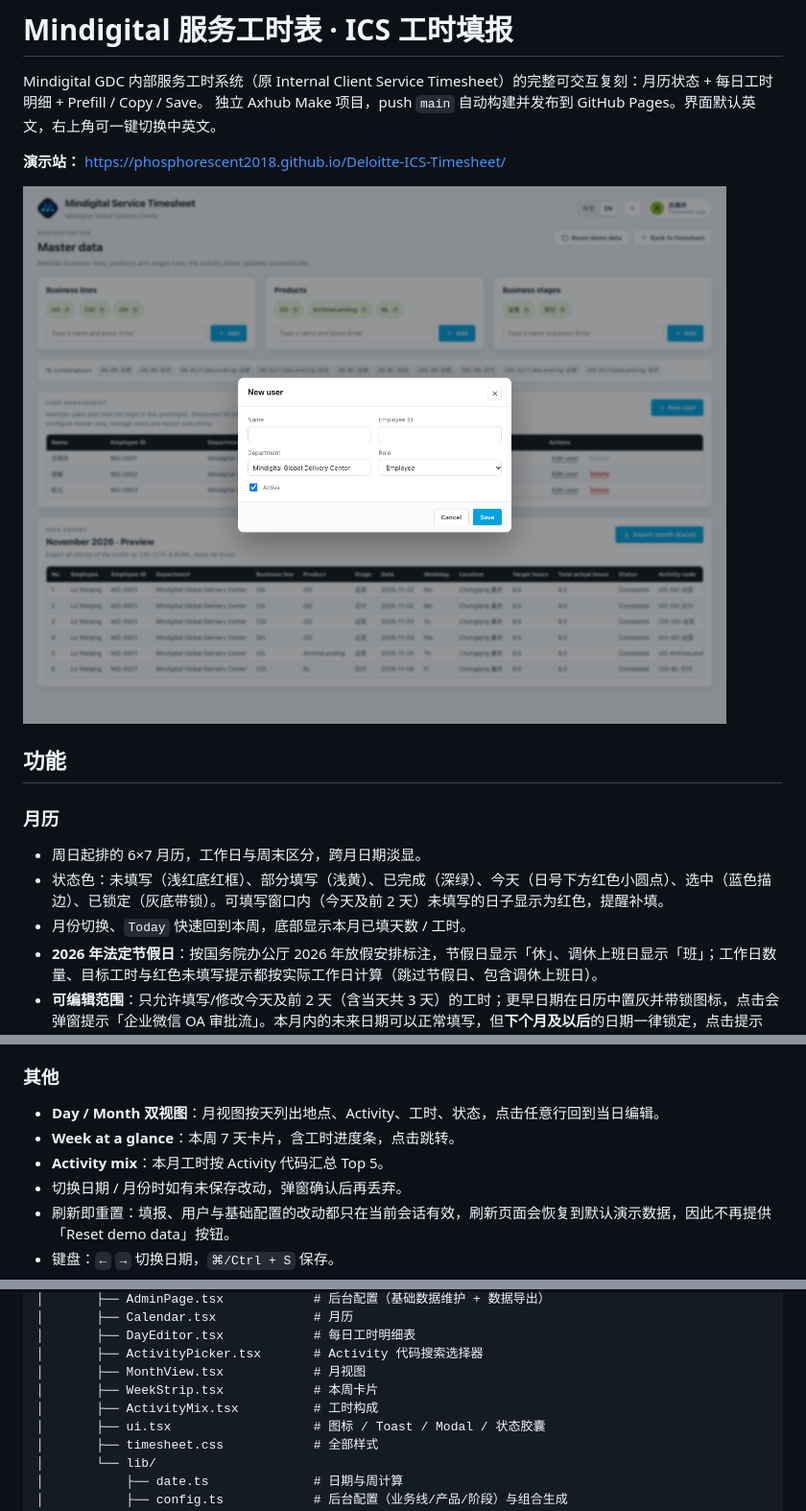
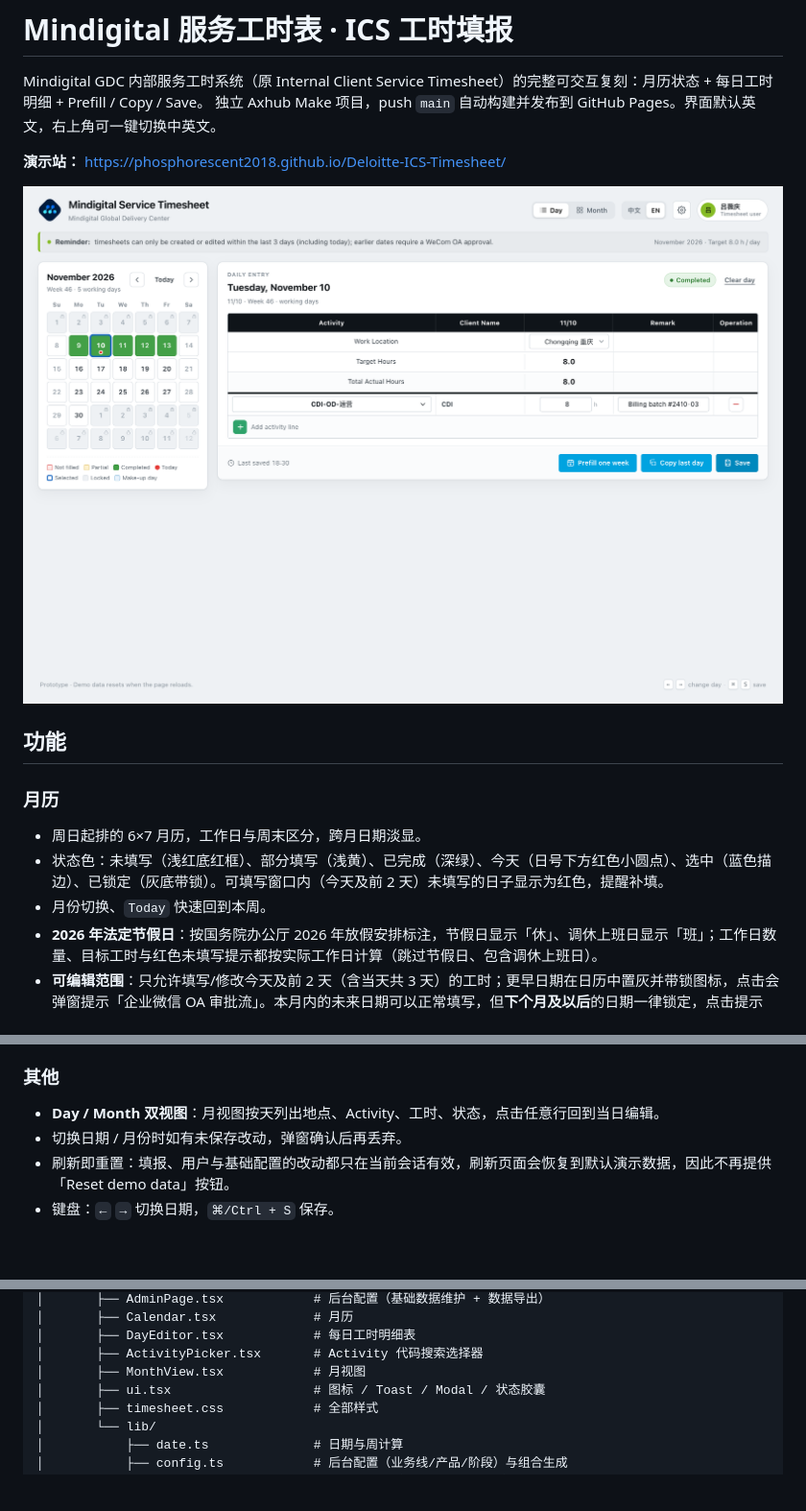
Before and after one commit to phosphorescent2018/Deloitte-ICS-Timesheet, a Markdown page: README.md, 3 parts joined by grey strips. Shown at 96% size. Drawn GitHub-style; pictures changed too: docs/preview.png; blank space fills up the shorter version.

```diff
--- a/README.md
+++ b/README.md
@@ -13,7 +13,7 @@ Mindigital GDC 内部服务工时系统（原 Internal Client Service Timesheet
 
 - 周日起排的 6×7 月历，工作日与周末区分，跨月日期淡显。
 - 状态色：未填写（浅红底红框）、部分填写（浅黄）、已完成（深绿）、今天（日号下方红色小圆点）、选中（蓝色描边）、已锁定（灰底带锁）。可填写窗口内（今天及前 2 天）未填写的日子显示为红色，提醒补填。
-- 月份切换、`Today` 快速回到本周，底部显示本月已填天数 / 工时。
+- 月份切换、`Today` 快速回到本周。
 - **2026 年法定节假日**：按国务院办公厅 2026 年放假安排标注，节假日显示「休」、调休上班日显示「班」；工作日数量、目标工时与红色未填写提示都按实际工作日计算（跳过节假日、包含调休上班日）。
 - **可编辑范围**：只允许填写/修改今天及前 2 天（含当天共 3 天）的工时；更早日期在日历中置灰并带锁图标，点击会弹窗提示「企业微信 OA 审批流」。本月内的未来日期可以正常填写，但**下个月及以后**的日期一律锁定，点击提示「不能填写下月工时」。
 
@@ -44,8 +44,6 @@ Mindigital GDC 内部服务工时系统（原 Internal Client Service Timesheet
 ### 其他
 
 - **Day / Month 双视图**：月视图按天列出地点、Activity、工时、状态，点击任意行回到当日编辑。
-- **Week at a glance**：本周 7 天卡片，含工时进度条，点击跳转。
-- **Activity mix**：本月工时按 Activity 代码汇总 Top 5。
 - 切换日期 / 月份时如有未保存改动，弹窗确认后再丢弃。
 - 刷新即重置：填报、用户与基础配置的改动都只在当前会话有效，刷新页面会恢复到默认演示数据，因此不再提供「Reset demo data」按钮。
 - 键盘：`←` `→` 切换日期，`⌘/Ctrl + S` 保存。
@@ -79,8 +77,6 @@ npm run typecheck  # TypeScript 全量检查
 │       ├── DayEditor.tsx            # 每日工时明细表
 │       ├── ActivityPicker.tsx       # Activity 代码搜索选择器
 │       ├── MonthView.tsx            # 月视图
-│       ├── WeekStrip.tsx            # 本周卡片
-│       ├── ActivityMix.tsx          # 工时构成
 │       ├── ui.tsx                   # 图标 / Toast / Modal / 状态胶囊
 │       ├── timesheet.css            # 全部样式
 │       └── lib/
```
Also changed, not shown: docs/TECHNICAL.md (+2 -7 lines), 5 other files.
